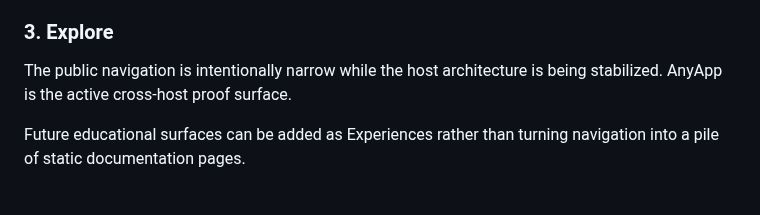
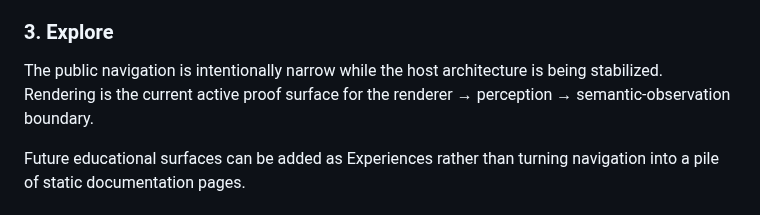
Before and after one commit to TrentBest/WebPage, a Markdown page: docs/LEARNING_PATH.md, the part around the change. GitHub-like rendering.

Commit message:
Update documentation paths and current learning surface

```diff
--- a/docs/LEARNING_PATH.md
+++ b/docs/LEARNING_PATH.md
@@ -42,7 +42,7 @@ After the opening, ask:
 
 ### 3. Explore
 
-The public navigation is intentionally narrow while the host architecture is being stabilized. AnyApp is the active cross-host proof surface.
+The public navigation is intentionally narrow while the host architecture is being stabilized. Rendering is the current active proof surface for the renderer → perception → semantic-observation boundary.
 
 Future educational surfaces can be added as Experiences rather than turning navigation into a pile of static documentation pages.
 
```
